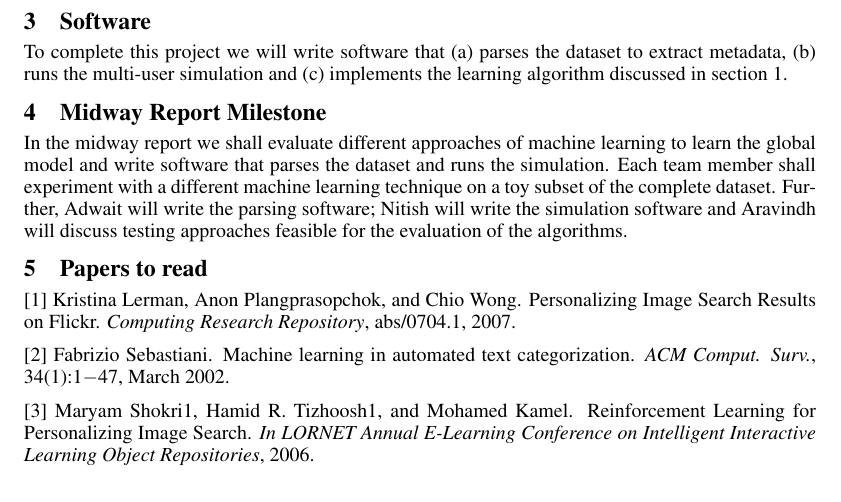
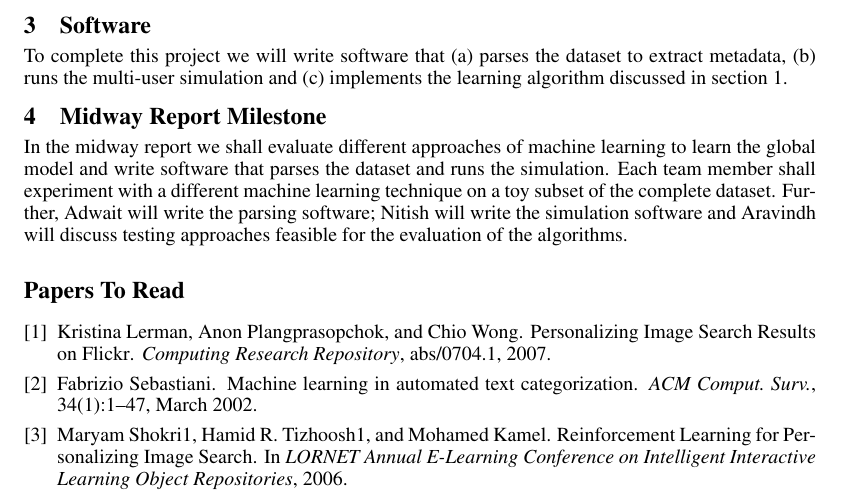
Before and after one commit to nthatte/Machine-Learning-Project, a LaTeX document (proposal/proposal.tex): part of the page, cut so that both start at the same text. Compiled offline with pdfLaTeX.

Commit message:
Made papers to read list using bibtex and moved bibtex file to main directory for use in future papers

```diff
--- a/proposal/proposal.tex
+++ b/proposal/proposal.tex
@@ -1,6 +1,6 @@
 \documentclass{article} % For LaTeX2e
 \usepackage{nips12submit_e,times}
-
+\renewcommand\refname{Papers To Read}
 \title{Semi-Supervised Learning for Image Meta-Labeling}
 
 
@@ -53,11 +53,4 @@ To complete this project we will write software that (a) parses the dataset to e
 \section{Midway Report Milestone}
 \vspace{-0.125in}
 In the midway report we shall evaluate different approaches of machine learning to learn the global model and write software that parses the dataset and runs the simulation. Each team member shall experiment with a different machine learning technique on a toy subset of the complete dataset. Further, Adwait will write the parsing software; Nitish will write the simulation software and Aravindh will discuss testing approaches feasible for the evaluation of the algorithms.
-\vspace{-0.125in}
-\section{Papers to read}
-\vspace{-0.125in}
-[1] Kristina Lerman, Anon Plangprasopchok, and Chio Wong. Personalizing Image Search Results
-on Flickr. \textit{Computing Research Repository}, abs/0704.1, 2007.
 
-[2] Fabrizio Sebastiani. Machine learning in automated text categorization. \textit{ACM Comput. Surv.},
-34(1):1$-$47, March 2002.
@@ -64,5 +60,2 @@ on Flickr. \textit{Computing Research Repository}, abs/0704.1, 2007.
 
-[3] Maryam Shokri1, Hamid R. Tizhoosh1, and Mohamed Kamel. Reinforcement Learning for Personalizing
-Image Search. \textit{In LORNET Annual E-Learning Conference on Intelligent Interactive
-Learning Object Repositories}, 2006.
 
```
Also changed, not shown: bibtex.bib (renamed from proposal/bibtex.bib), proposal/proposal.bbl, proposal/proposal.pdf, proposal/proposal.tex (5 more changed lines), 2 other files.
